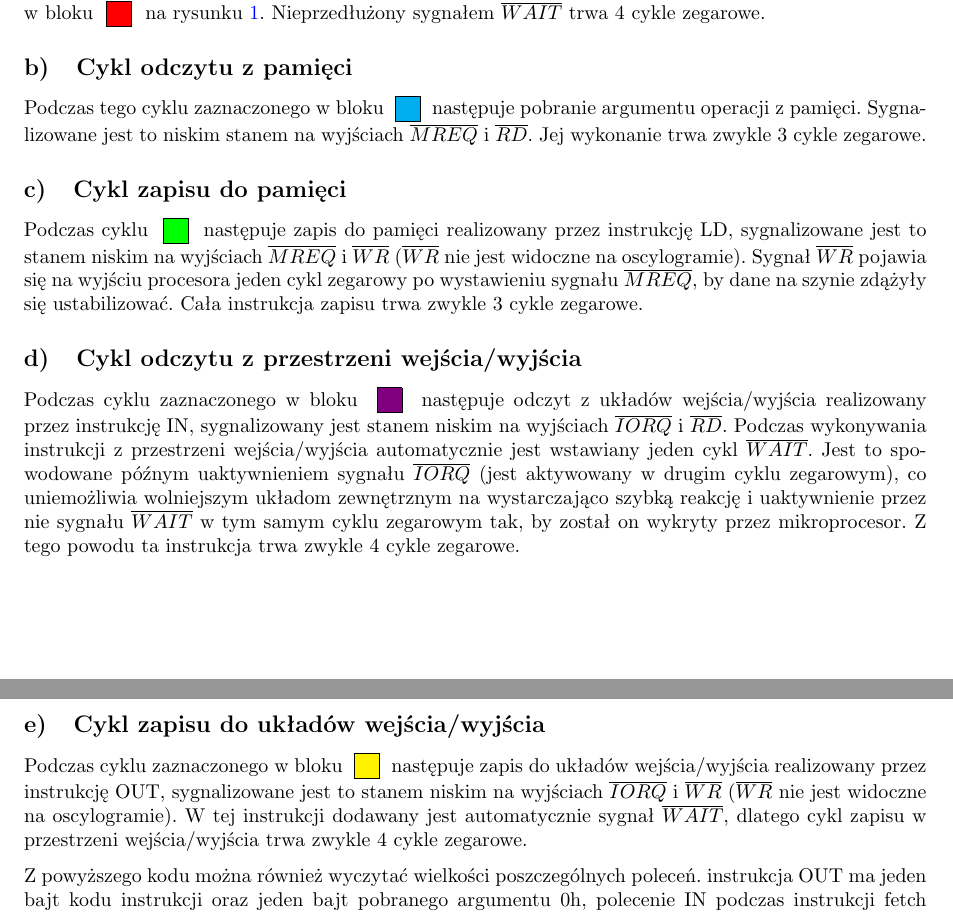
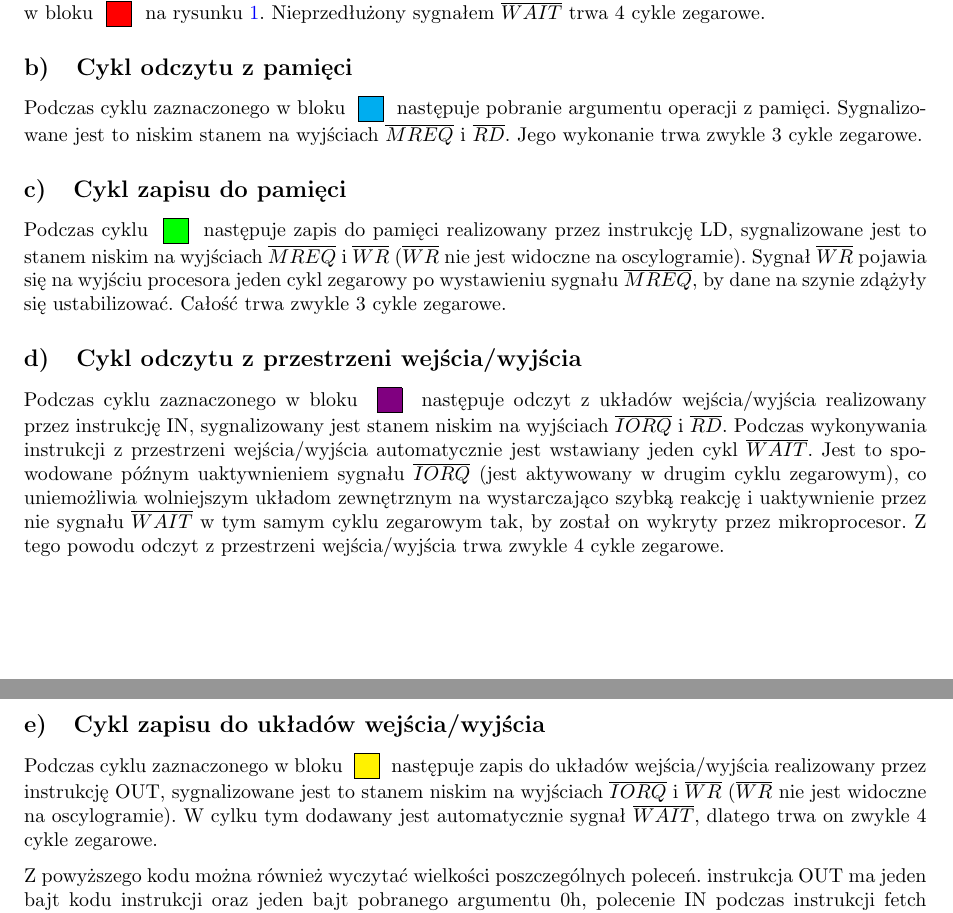
Before and after one commit to dgruszcz/pw-eiti-tm, a LaTeX document (z1/main.tex): two parts of pages 3 and 4 of 8, joined at a grey line, cut so that both start at the same text. Compiled offline with pdfLaTeX.

Commit message:
Kolejne drobne poprawki kosmetyczne

```diff
--- a/z1/main.tex
+++ b/z1/main.tex
@@ -81,21 +81,21 @@ Cały cykl można zaobserwować w bloku \square{red} na rysunku \ref{fig:1a}. Ni
 
 \subsection{Cykl odczytu z pamięci}
 
-Podczas tego cyklu zaznaczonego w bloku \square{cyan} następuje pobranie argumentu operacji z pamięci.
-Sygnalizowane jest to niskim stanem na wyjściach $\overline{MREQ}$ i $\overline{RD}$. Jej wykonanie trwa zwykle 3 cykle zegarowe.
+Podczas cyklu zaznaczonego w bloku \square{cyan} następuje pobranie argumentu operacji z pamięci.
+Sygnalizowane jest to niskim stanem na wyjściach $\overline{MREQ}$ i $\overline{RD}$. Jego wykonanie trwa zwykle 3 cykle zegarowe.
 %TODO: sprawwdzić jakie to polecenie
 
 \subsection{Cykl zapisu do pamięci}
 
-Podczas cyklu \square{green} następuje zapis do pamięci realizowany przez instrukcję LD, sygnalizowane jest to stanem niskim na wyjściach $\overline{MREQ}$ i $\overline{WR}$ ($\overline{WR}$ nie jest widoczne na oscylogramie). Sygnał $\overline{WR}$ pojawia się na wyjściu procesora jeden cykl zegarowy po wystawieniu sygnału $\overline{MREQ}$, by dane na szynie zdążyły się ustabilizować. Cała instrukcja zapisu trwa zwykle 3 cykle zegarowe.
+Podczas cyklu \square{green} następuje zapis do pamięci realizowany przez instrukcję LD, sygnalizowane jest to stanem niskim na wyjściach $\overline{MREQ}$ i $\overline{WR}$ ($\overline{WR}$ nie jest widoczne na oscylogramie). Sygnał $\overline{WR}$ pojawia się na wyjściu procesora jeden cykl zegarowy po wystawieniu sygnału $\overline{MREQ}$, by dane na szynie zdążyły się ustabilizować. Całość trwa zwykle 3 cykle zegarowe.
 
 \subsection{Cykl odczytu z przestrzeni wejścia/wyjścia}
 
-Podczas cyklu zaznaczonego w bloku \square{violet} następuje odczyt z układów wejścia/wyjścia realizowany przez instrukcję IN, sygnalizowany jest stanem niskim na wyjściach $\overline{IORQ}$ i $\overline{RD}$. Podczas wykonywania instrukcji z przestrzeni wejścia/wyjścia automatycznie jest wstawiany jeden cykl $\overline{WAIT}$. Jest to spowodowane późnym uaktywnieniem sygnału $\overline{IORQ}$ (jest aktywowany w drugim cyklu zegarowym), co uniemożliwia wolniejszym układom zewnętrznym na wystarczająco szybką reakcję i uaktywnienie przez nie sygnału $\overline{WAIT}$ w tym samym cyklu zegarowym tak, by został on wykryty przez mikroprocesor. Z tego powodu ta instrukcja trwa zwykle 4 cykle zegarowe.
+Podczas cyklu zaznaczonego w bloku \square{violet} następuje odczyt z układów wejścia/wyjścia realizowany przez instrukcję IN, sygnalizowany jest stanem niskim na wyjściach $\overline{IORQ}$ i $\overline{RD}$. Podczas wykonywania instrukcji z przestrzeni wejścia/wyjścia automatycznie jest wstawiany jeden cykl $\overline{WAIT}$. Jest to spowodowane późnym uaktywnieniem sygnału $\overline{IORQ}$ (jest aktywowany w drugim cyklu zegarowym), co uniemożliwia wolniejszym układom zewnętrznym na wystarczająco szybką reakcję i uaktywnienie przez nie sygnału $\overline{WAIT}$ w tym samym cyklu zegarowym tak, by został on wykryty przez mikroprocesor. Z tego powodu odczyt z przestrzeni wejścia/wyjścia trwa zwykle 4 cykle zegarowe.
 
 \subsection{Cykl zapisu do układów wejścia/wyjścia}
 
-Podczas cyklu zaznaczonego w bloku \square{yellow} następuje zapis do układów wejścia/wyjścia realizowany przez instrukcję OUT, sygnalizowane jest to stanem niskim na wyjściach $\overline{IORQ}$ i $\overline{WR}$ ($\overline{WR}$ nie jest widoczne na oscylogramie). W tej instrukcji dodawany jest automatycznie sygnał $\overline{WAIT}$, dlatego cykl zapisu w przestrzeni wejścia/wyjścia trwa zwykle 4 cykle zegarowe.
+Podczas cyklu zaznaczonego w bloku \square{yellow} następuje zapis do układów wejścia/wyjścia realizowany przez instrukcję OUT, sygnalizowane jest to stanem niskim na wyjściach $\overline{IORQ}$ i $\overline{WR}$ ($\overline{WR}$ nie jest widoczne na oscylogramie). W cylku tym dodawany jest automatycznie sygnał $\overline{WAIT}$, dlatego trwa on zwykle 4 cykle zegarowe.
 
 Z powyższego kodu można również wyczytać wielkości poszczególnych poleceń. instrukcja OUT ma jeden bajt kodu instrukcji oraz jeden bajt pobranego argumentu 0h, polecenie IN podczas instrukcji fetch również pobiera jeden bajt i jeden bajt argumentu 0h, natomiast polecenie LD pobiera jeden bajt kodu instrukcji i jeden dwubajtowy argument, (najpierw mniej, następnie bardziej znaczące bity adresu 1900h). Polecenie JR poza kodem instrukcji pobiera dodatkowo jeden bajt służący do obliczenia relatywnego skoku.
 
```
